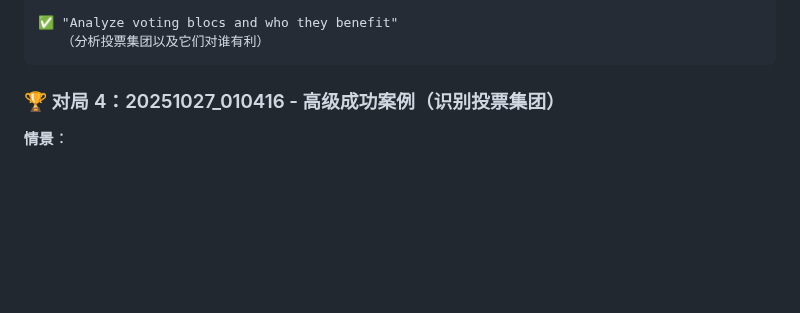
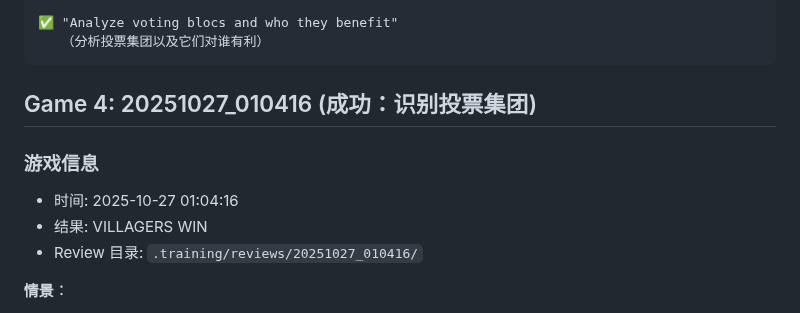
Before and after one commit to ZhangzrJerry/werewolf, a Markdown page: doc/VILLAGER.md, the part around one of its changes. Drawn GitHub-style; blank space fills up the shorter version.

````diff
--- a/doc/VILLAGER.md
+++ b/doc/VILLAGER.md
@@ -158,7 +176,13 @@
    （分析投票集团以及它们对谁有利）
 ```
 
-### 🏆 对局 4：20251027_010416 - 高级成功案例（识别投票集团）
+## Game 4: 20251027_010416 (成功：识别投票集团)
+
+### 游戏信息
+
+- 时间: 2025-10-27 01:04:16
+- 结果: VILLAGERS WIN
+- Review 目录: `.training/reviews/20251027_010416/`
 
 **情景**：
 
````
Also changed, not shown: other parts of doc/VILLAGER.md (+21 -3 lines), doc/SEER.md (+21 -3 lines), doc/WITCH.md (+21 -3 lines).
